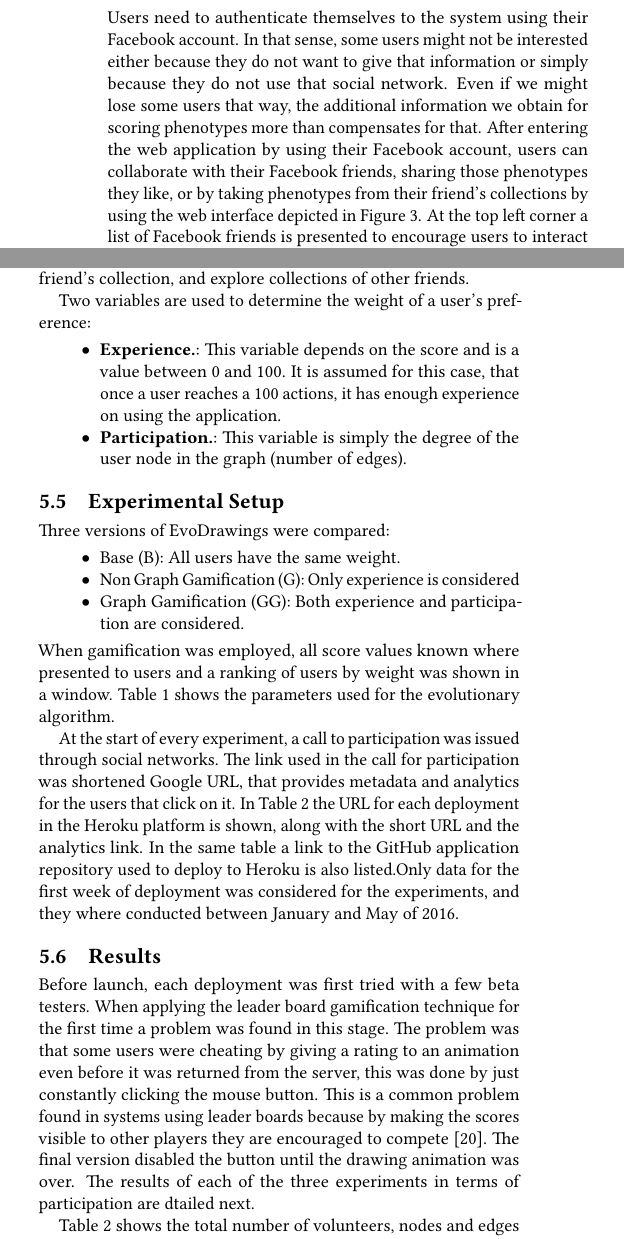
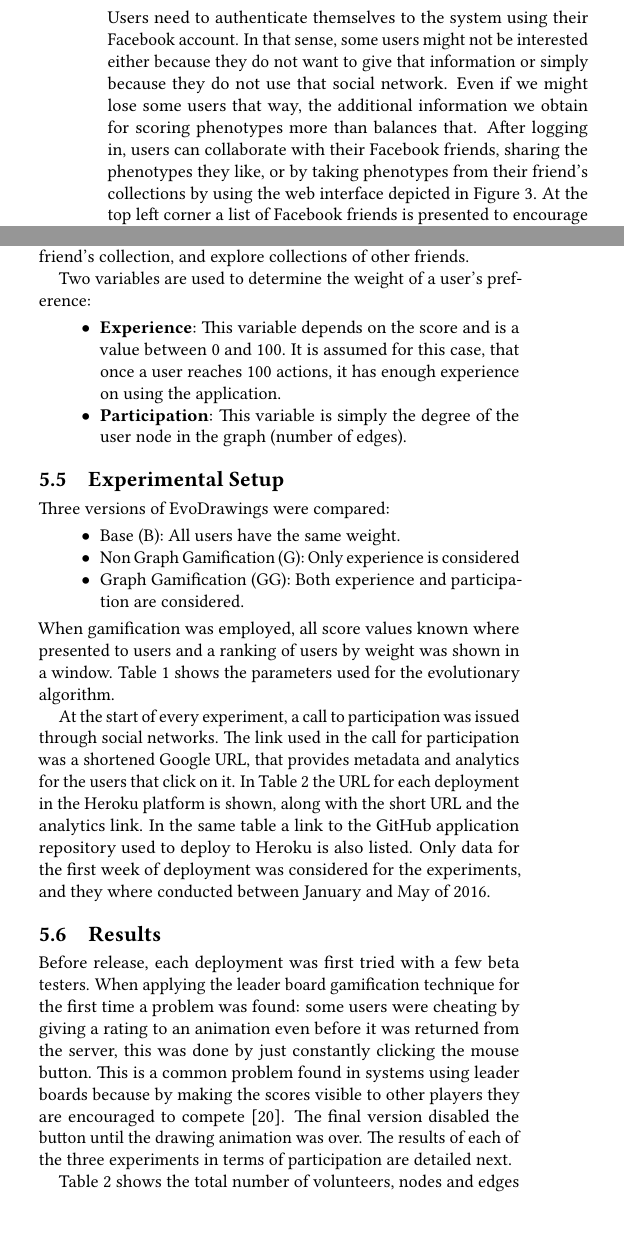
Before and after one commit to mariosky/2017-Human-Centered-IEC, a LaTeX paper (2017-GECCO-Modeling-User-Interactions-in-IEC/paper-front.tex, which reads 2017-GECCO-Modeling-User-Interactions-in-IEC/paper-body.tex): two parts of the columns of page 5 of 8, joined at a grey line, cut so that both start at the same text. Compiled offline with pdfLaTeX.

Commit message:
Some sentences corrected

```diff
--- a/2017-GECCO-Modeling-User-Interactions-in-IEC/paper-body.tex
+++ b/2017-GECCO-Modeling-User-Interactions-in-IEC/paper-body.tex
@@ -379,10 +379,10 @@ Facebook account. In that sense, some users might not be interested
 either because they do not want to give that information or simply because
 they do not use that social network. Even if we might lose
 some users that way, the additional information we obtain for scoring
-phenotypes more than compensates for that.
-After entering the web application by using their Facebook account,
+phenotypes more than balances that.
+After logging in,
 users can collaborate with their Facebook friends,
-sharing those phenotypes they like, or by taking phenotypes
+sharing the phenotypes they like, or by taking phenotypes
 from their friend's collections by using the web interface depicted
 in Figure \ref{fig:web}.
 At the top left corner a list of Facebook friends is presented
@@ -434,11 +435,12 @@ explore collections of other friends.
 
 Two variables are used to determine the weight of a user's preference:
 \begin{itemize}
-\item {\bf Experience.}: This variable depends on the score and is a value
+\item {\bf Experience}: This variable depends on the score and is a value
 between 0 and 100. It is assumed for this case, that once a user
-reaches a 100 actions, it has enough experience on using the application.
+reaches 100 actions, it has enough experience on using the
+application. % What happens before that? - JJ
 
-\item {\bf Participation.}: This variable is simply the degree of the user node
+\item {\bf Participation}: This variable is simply the degree of the user node
 in the graph (number of edges).
 \end{itemize}
 
@@ -476,28 +478,29 @@ the parameters used for the evolutionary algorithm.
 % Anuncements
 At the start of every experiment, a call to participation was issued
 through social networks.  The link used in the call for participation
-was shortened Google URL, that provides metadata and analytics for the
-users that click on it.  In Table \ref{tab:urls} the URL for each
+was a shortened Google URL, that provides metadata and analytics for the
+users that click on it. %Will we comment on that? - JJ
+  In Table \ref{tab:urls} the URL for each
 deployment in the Heroku platform is shown,
 along with the short URL and the analytics link. In the same table a link to the GitHub
-application repository used to deploy to Heroku is also listed.Only data
+application repository used to deploy to Heroku is also listed. Only data
 for the first week of deployment was considered for the experiments, and they where conducted
 between January and May of 2016.
 
 \subsection{Results}
-Before launch, each deployment was first tried with a few beta testers.
+Before release, each deployment was first tried with a few beta testers.
 When applying the leader board gamification technique for the first time a
-problem was found in this stage. The problem was that some users were cheating by giving a
+problem was found: some users were cheating by giving a
 rating to an animation even before it was returned from the server, this was done by just
 constantly clicking the mouse button. This is a common problem found in systems using leader
 boards because by making the scores visible to other players they are encouraged
 to compete \cite{hickman2010total}. The final version disabled the button until
 the drawing animation was over. The results of each of the three experiments in
-terms of participation are dtailed next.
+terms of participation are detailed next.
 
 \begin{table}
   \small
-  \caption{ After a week of the announcement the total number of volunteers,
+  \caption{After a week of the announcement the total number of volunteers,
   nodes and edges in the graph and analytics URLs}
   \label{tab:urls}
   \centering
```
Also changed, not shown: 2017-GECCO-Modeling-User-Interactions-in-IEC/paper-body.tex (3 more changed lines).
